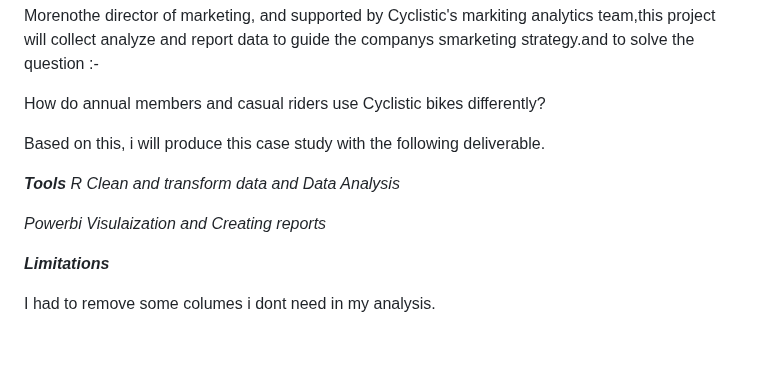
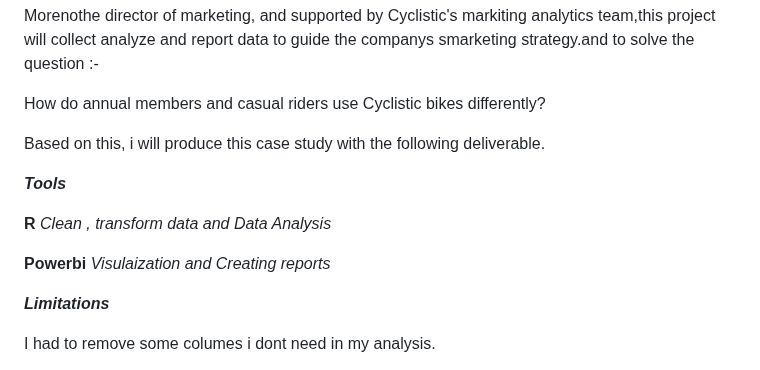
Before and after one commit to nisrinfrh/Google-Case-Study-Cyclistic-Bike-Share, a Markdown page: README.md, the part around the change. GitHub-like rendering; blank space fills up the shorter version.

```diff
--- a/README.md
+++ b/README.md
@@ -23,9 +23,10 @@ How do annual members and casual riders use Cyclistic bikes differently?
 Based on this, i will produce this case study  with the following deliverable.
 
 ***Tools***
-*R  Clean and transform data  and  Data  Analysis*
 
-*Powerbi  Visulaization and  Creating reports*
+**R**  *Clean , transform data  and  Data  Analysis*
+
+**Powerbi**  *Visulaization and  Creating reports*
 
 ***Limitations***
 
```
